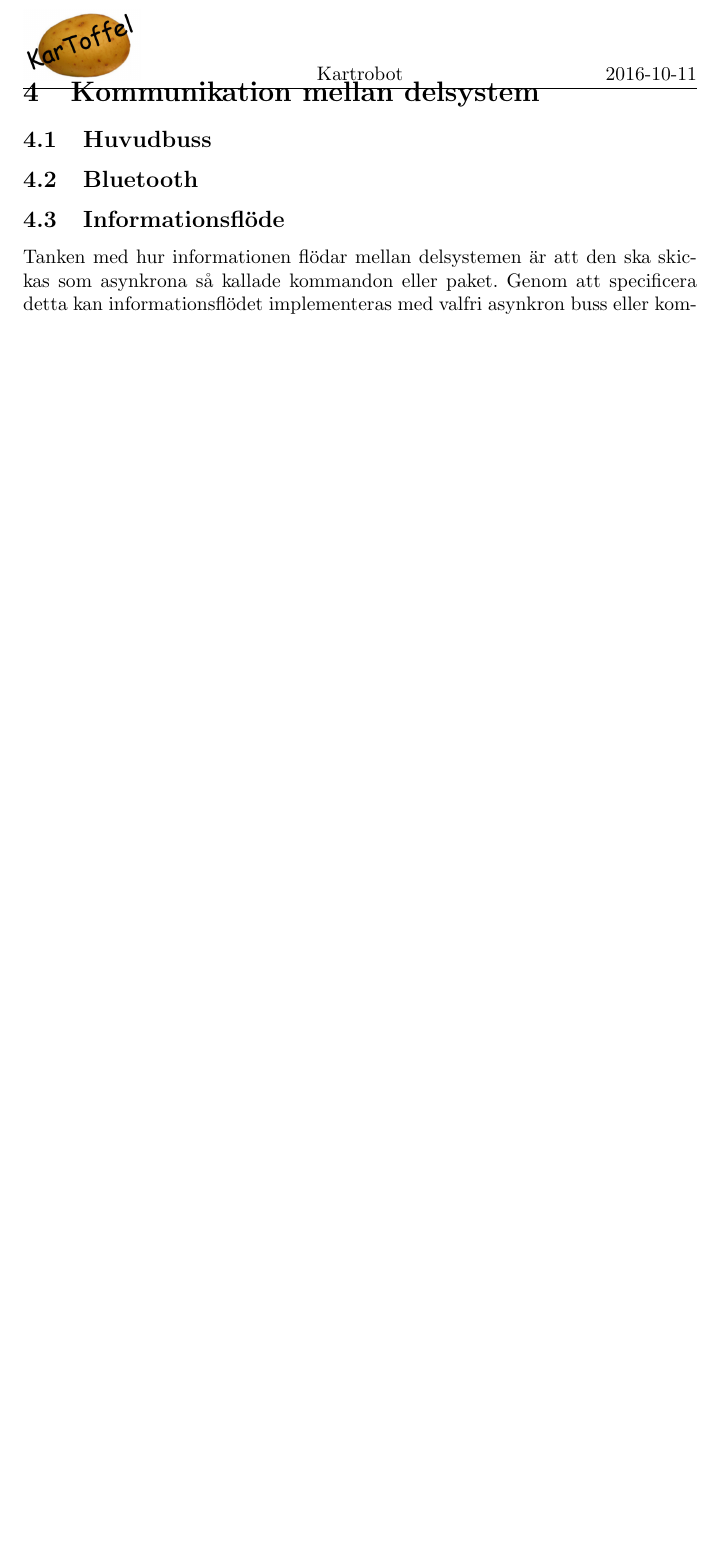
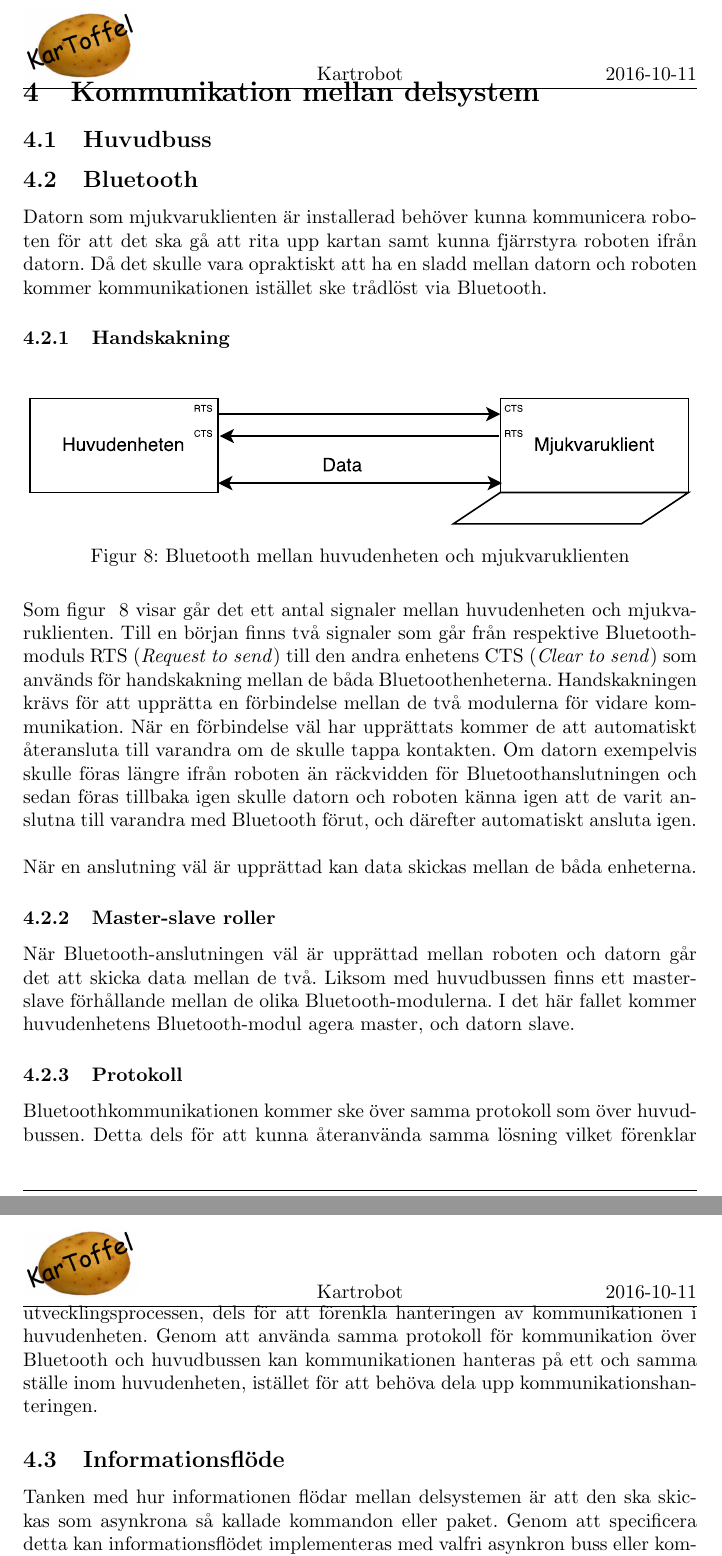
Before and after one commit to SebastianCallh/kartoffel-tsea29, a LaTeX document (docs/src/designspec.tex): part of page 21 of 27 before the commit and two parts of pages 21 and 22 of 28 after it, the two joined at a grey line, cut so that both start at the same text, the shorter picture padded with empty space. Compiled offline with pdfLaTeX.

Commit message:
Wrote about Bluetooth

```diff
--- a/docs/src/designspec.tex
+++ b/docs/src/designspec.tex
@@ -517,6 +517,27 @@ Som visas i ovanstånde figur ~\ref{fig:Fjarrstyrningsenhet_flowchart2} ger anv
 \subsection{Bluetooth}
 % Beskriv Bluetooth. Vad använder vi för teknik? Hur ser master/slave-förhållande ut?
 % Använd med fördel \subsubsection
+Datorn som mjukvaruklienten är installerad behöver kunna kommunicera roboten för att det ska gå att rita upp kartan samt kunna fjärrstyra roboten ifrån datorn. Då det skulle vara opraktiskt att ha en sladd mellan datorn och roboten kommer kommunikationen istället ske trådlöst via Bluetooth.
+
+\subsubsection{Handskakning}
+\begin{figure}[H]
+\centering
+\includegraphics[scale=0.8]{Kommunikation_Bluetooth}
+\caption{Bluetooth mellan huvudenheten och mjukvaruklienten}
+\label{fig:Kommunikation_Bluetooth}
+\end{figure}
+
+Som figur ~\ref{fig:Kommunikation_Bluetooth} visar går det ett antal signaler mellan huvudenheten och mjukvaruklienten. Till en början finns två signaler som går från respektive Bluetoothmoduls RTS (\textit{Request to send}) till den andra enhetens CTS (\textit{Clear to send}) som används för handskakning mellan de båda Bluetoothenheterna. Handskakningen krävs för att upprätta en förbindelse mellan de två modulerna för vidare kommunikation. När en förbindelse väl har upprättats kommer de att automatiskt återansluta till varandra om de skulle tappa kontakten. Om datorn exempelvis skulle föras längre ifrån roboten än räckvidden för Bluetoothanslutningen och sedan föras tillbaka igen skulle datorn och roboten känna igen att de varit anslutna till varandra med Bluetooth förut, och därefter automatiskt ansluta igen.
+\newline\newline
+När en anslutning väl är upprättad kan data skickas mellan de båda enheterna.
+
+\subsubsection{Master-slave roller}
+När Bluetooth-anslutningen väl är upprättad mellan roboten och datorn går det att skicka data mellan de två. Liksom med huvudbussen finns ett master-slave förhållande mellan de olika Bluetooth-modulerna. I det här fallet kommer huvudenhetens Bluetooth-modul agera master, och datorn slave.
+
+\subsubsection{Protokoll}
+Bluetoothkommunikationen kommer ske över samma protokoll som över huvudbussen. Detta dels för att kunna återanvända samma lösning vilket förenklar utvecklingsprocessen, dels för att förenkla hanteringen av kommunikationen i huvudenheten. Genom att använda samma protokoll för kommunikation över Bluetooth och huvudbussen kan kommunikationen hanteras på ett och samma ställe inom huvudenheten, istället för att behöva dela upp kommunikationshanteringen.
+
+
 
 \subsection{Informationsflöde}
 Tanken med hur informationen flödar mellan delsystemen är att den ska skickas som asynkrona så kallade kommandon eller paket. Genom att specificera detta kan informationsflödet implementeras med valfri asynkron buss eller kommunikationsmedie och det blir även möjligt att abstrahetera bort varifrån alla meddelanden kommer. I respektive delsystem kommer alla kommandon hanteras som event och vid behov även returnera data genom att skicka ett nytt asynkront kommando tillbaka som svar.
```
Also changed, not shown: docs/src/images/Kommunikation_Bluetooth.pdf (added).
